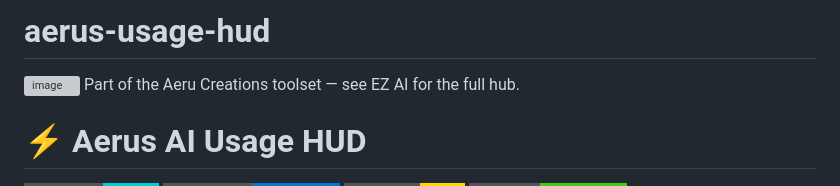
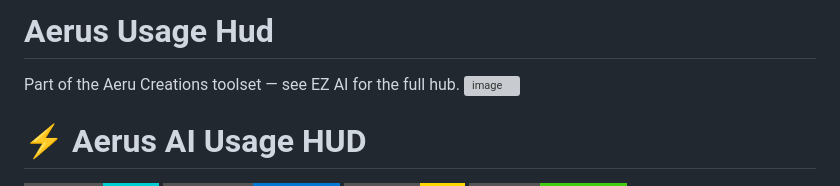
Before and after one commit to KiloMusician/aerus-usage-hud, a Markdown page: README.md, the part around the change. Drawn GitHub-style; badges without logos; grey boxes are pictures that could not be loaded.

```diff
--- a/README.md
+++ b/README.md
@@ -1,6 +1,6 @@
-# aerus-usage-hud
+# Aerus Usage Hud
+Part of the Aeru Creations toolset — see EZ AI for the full hub.
 <img width="1692" height="1359" alt="image" src="https://github.com/user-attachments/assets/5a94c987-2b11-4c87-9609-35bc86dbc61e" />
-Part of the Aeru Creations toolset — see EZ AI for the full hub.
 
 
 # ⚡ Aerus AI Usage HUD
```
